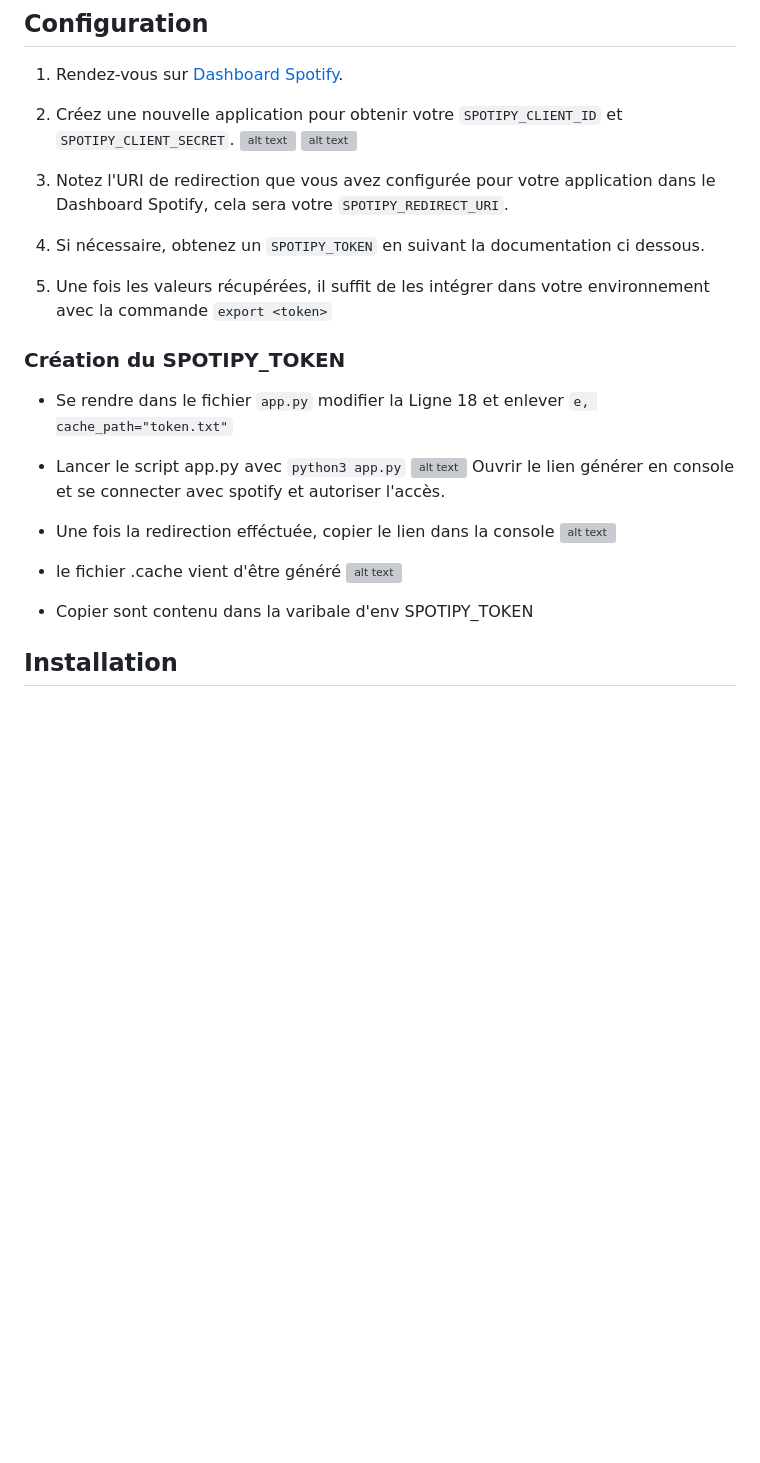
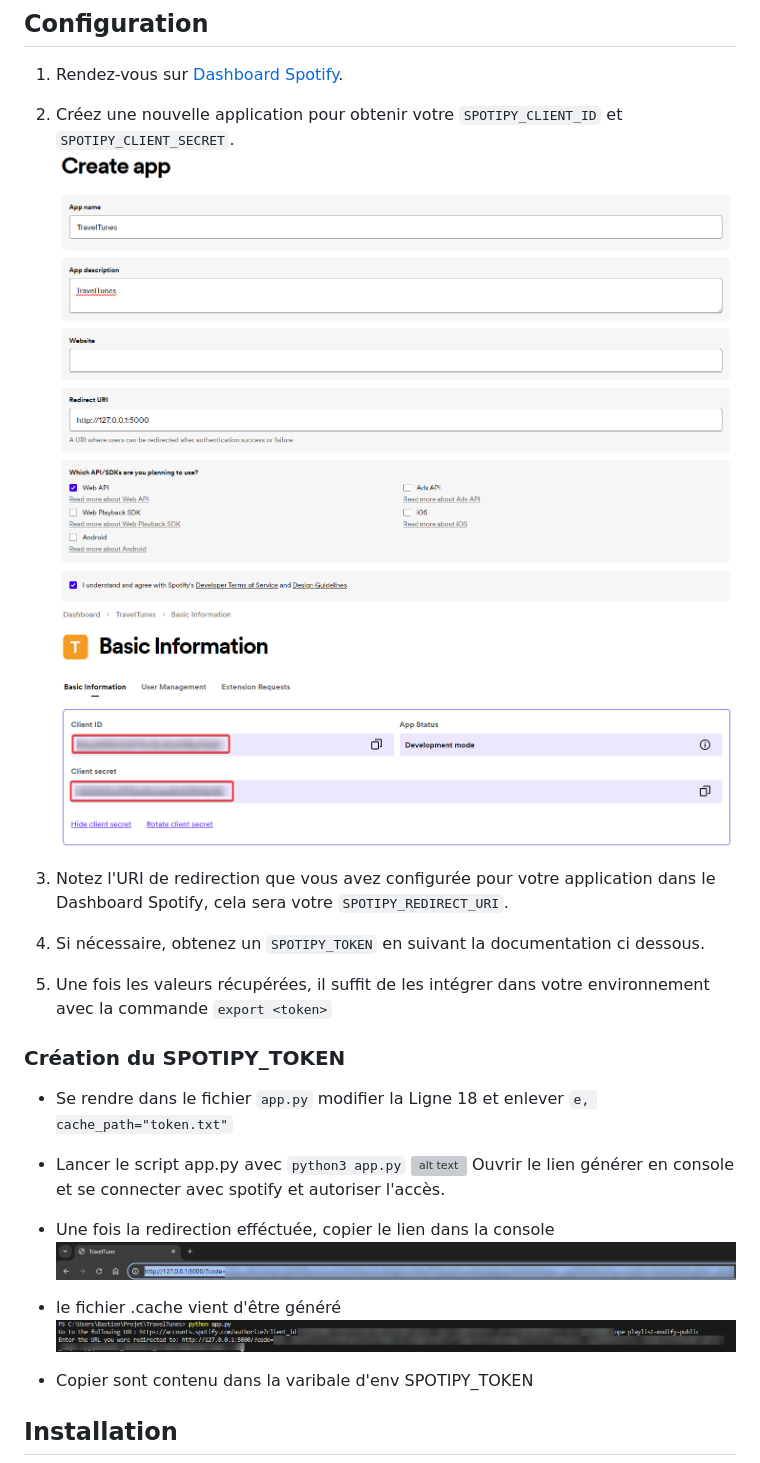
Before and after one commit to pcazals/TravelTunes, a Markdown page: README.md, the part around one of its changes. GitHub-like rendering; blank space fills up the shorter version; grey boxes are pictures that could not be loaded.

Commit message:
imagesfixes

```diff
--- a/README.md
+++ b/README.md
@@ -14,8 +14,8 @@ Avant de commencer, assurez-vous d'avoir installé Docker sur votre machine. Vou
 
 1. Rendez-vous sur [Dashboard Spotify](https://developer.spotify.com/dashboard/).
 2. Créez une nouvelle application pour obtenir votre `SPOTIPY_CLIENT_ID` et `SPOTIPY_CLIENT_SECRET`.
-![alt text](https://github.com/pcazals/traveltunes/ressource/createapp.png)
-![alt text](https://github.com/pcazals/traveltunes/ressource/basicinfo.png)
+![alt text](https://github.com/pcazals/traveltunes/blob/main/ressource/createapp.png)
+![alt text](https://github.com/pcazals/traveltunes/blob/main/ressource/basicinfo.png)
 
 3. Notez l'URI de redirection que vous avez configurée pour votre application dans le Dashboard Spotify, cela sera votre `SPOTIPY_REDIRECT_URI`.
 4. Si nécessaire, obtenez un `SPOTIPY_TOKEN` en suivant la documentation ci dessous.
@@ -30,10 +30,10 @@ Avant de commencer, assurez-vous d'avoir installé Docker sur votre machine. Vou
 Ouvrir le lien générer en console et se connecter avec spotify et autoriser l'accès.
 
 - Une fois la redirection efféctuée, copier le lien dans la console
-![alt text](https://github.com/pcazals/traveltunes/ressource/script2.png)
+![alt text](https://github.com/pcazals/traveltunes/blob/main/ressource/script2.png)
 
 - le fichier .cache vient d'être généré
-![alt text](https://github.com/pcazals/traveltunes/ressource/script3.png)
+![alt text](https://github.com/pcazals/traveltunes/blob/main/ressource/script3.png)
 
 - Copier sont contenu dans la varibale d'env SPOTIPY_TOKEN
 
```
Also changed, not shown: other parts of README.md (+1 -1 lines).
